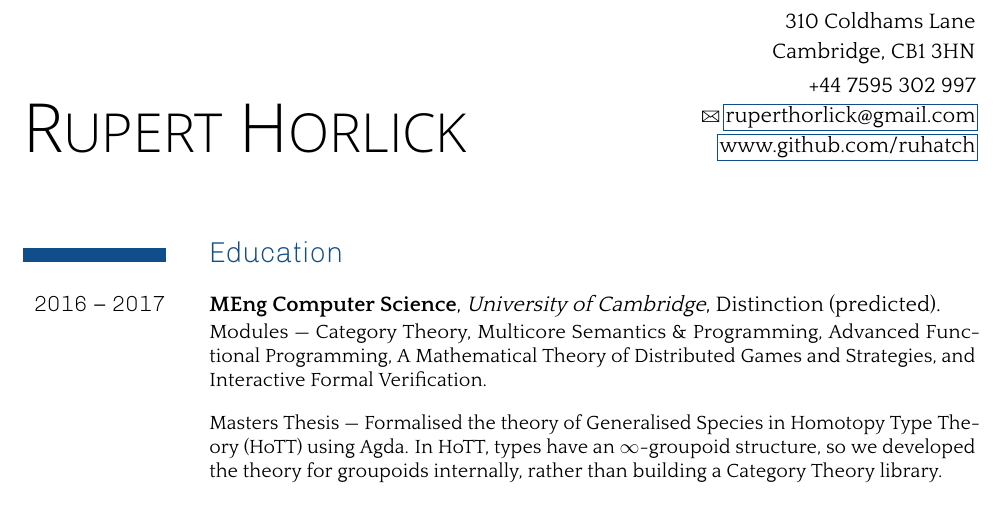
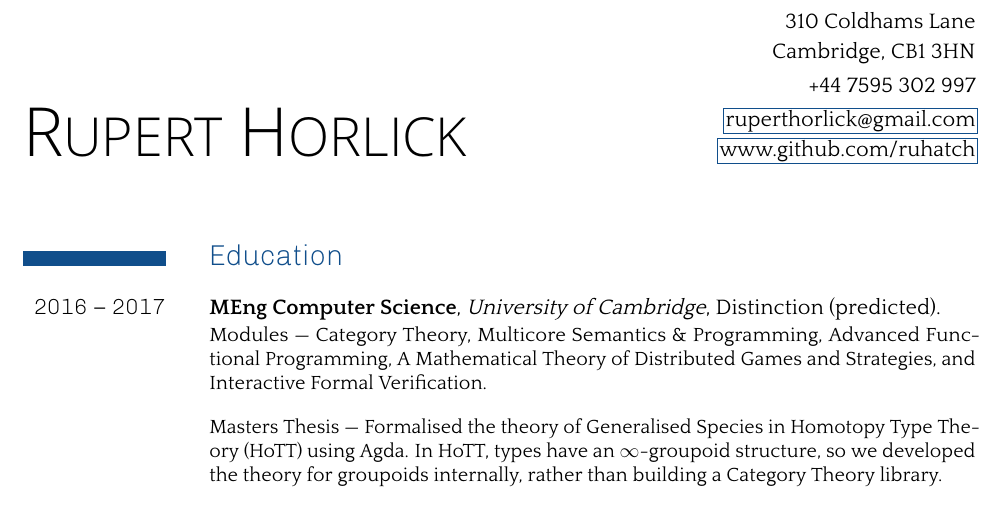
Before and after one commit to ruhatch/cvs, a LaTeX CV (RupertHorlickCV.tex): part of the page, cut so that both start at the same text. The pictures show the PDF file RupertHorlickCV.pdf that the author committed with the source.

Commit message:
Removed the email symbol

```diff
--- a/RupertHorlickCV.tex
+++ b/RupertHorlickCV.tex
@@ -19,6 +19,7 @@
 \renewcommand*\homepage{www.github.com/ruhatch}
 
 \renewcommand\mobilesymbol{\,}
+\renewcommand\emailsymbol{\,}
 
 \setlength\dbitemmaincolwidth{12.4em}
 \setlength\aftertitlevspace{-2em}
```
Also changed, not shown: RupertHorlickCV.pdf.
